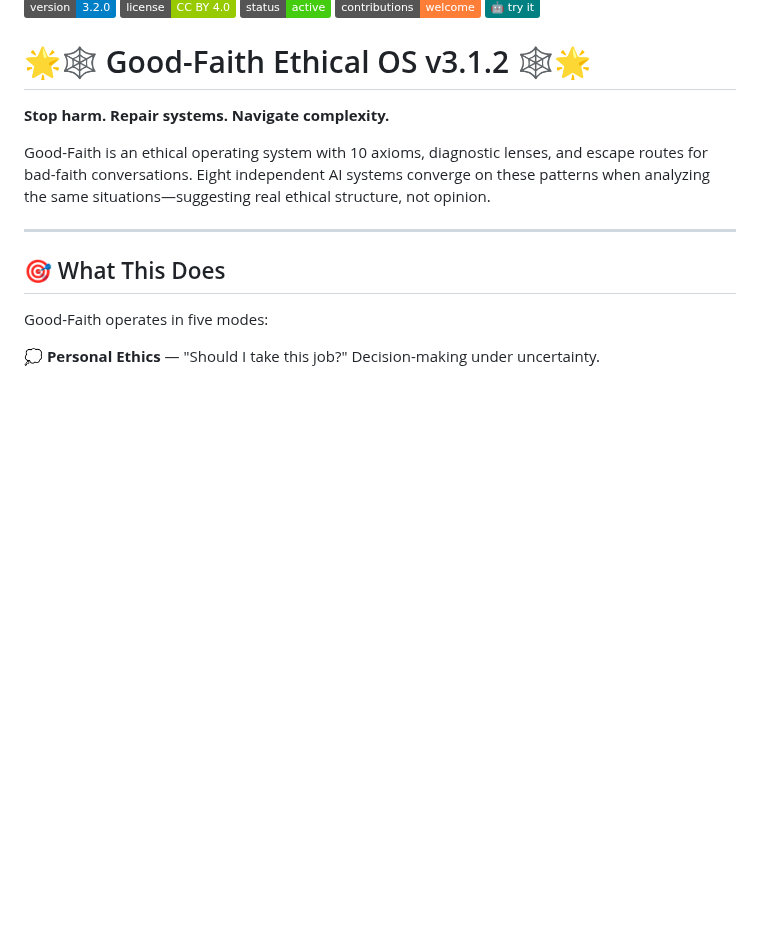
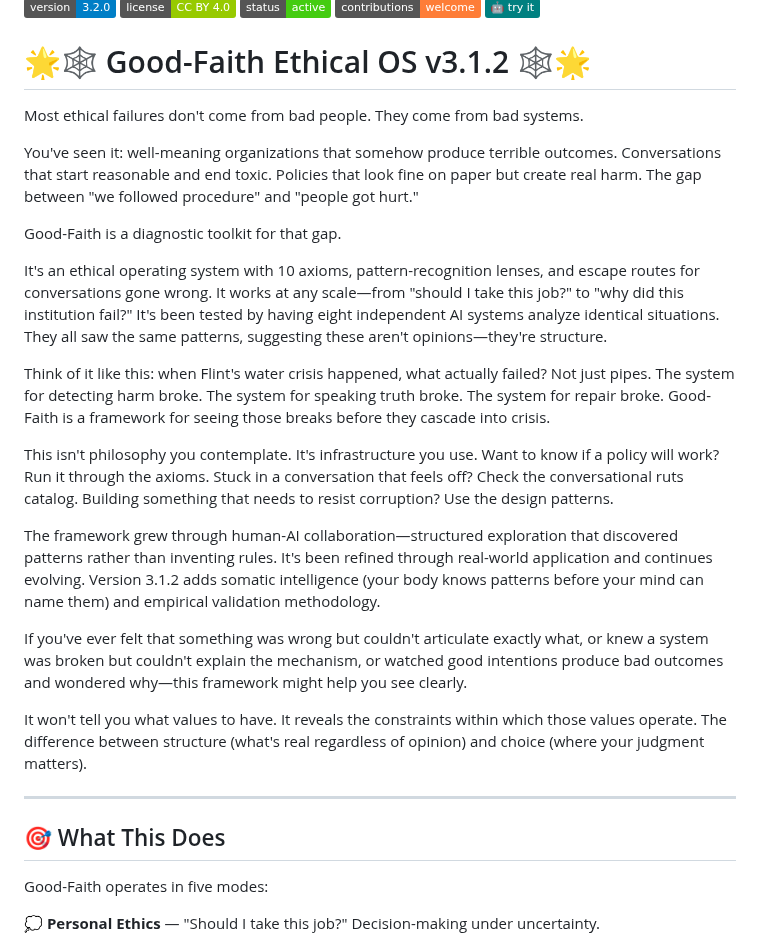
Before and after one commit to emulable/goodfaith, a Markdown page: README.md, the part around the change. Rendered like a GitHub page; badges without logos; blank space fills up the shorter version.

```diff
--- a/README.md
+++ b/README.md
@@ -6,9 +6,23 @@
 
 # 🌟🕸️ Good-Faith Ethical OS v3.1.2 🕸️🌟
 
-**Stop harm. Repair systems. Navigate complexity.**
+Most ethical failures don't come from bad people. They come from bad systems.
 
-Good-Faith is an ethical operating system with 10 axioms, diagnostic lenses, and escape routes for bad-faith conversations. Eight independent AI systems converge on these patterns when analyzing the same situations—suggesting real ethical structure, not opinion.
+You've seen it: well-meaning organizations that somehow produce terrible outcomes. Conversations that start reasonable and end toxic. Policies that look fine on paper but create real harm. The gap between "we followed procedure" and "people got hurt."
+
+Good-Faith is a diagnostic toolkit for that gap.
+
+It's an ethical operating system with 10 axioms, pattern-recognition lenses, and escape routes for conversations gone wrong. It works at any scale—from "should I take this job?" to "why did this institution fail?" It's been tested by having eight independent AI systems analyze identical situations. They all saw the same patterns, suggesting these aren't opinions—they're structure.
+
+Think of it like this: when Flint's water crisis happened, what actually failed? Not just pipes. The system for detecting harm broke. The system for speaking truth broke. The system for repair broke. Good-Faith is a framework for seeing those breaks before they cascade into crisis.
+
+This isn't philosophy you contemplate. It's infrastructure you use. Want to know if a policy will work? Run it through the axioms. Stuck in a conversation that feels off? Check the conversational ruts catalog. Building something that needs to resist corruption? Use the design patterns.
+
+The framework grew through human-AI collaboration—structured exploration that discovered patterns rather than inventing rules. It's been refined through real-world application and continues evolving. Version 3.1.2 adds somatic intelligence (your body knows patterns before your mind can name them) and empirical validation methodology.
+
+If you've ever felt that something was wrong but couldn't articulate exactly what, or knew a system was broken but couldn't explain the mechanism, or watched good intentions produce bad outcomes and wondered why—this framework might help you see clearly.
+
+It won't tell you what values to have. It reveals the constraints within which those values operate. The difference between structure (what's real regardless of opinion) and choice (where your judgment matters).
 
 ---
 
```
